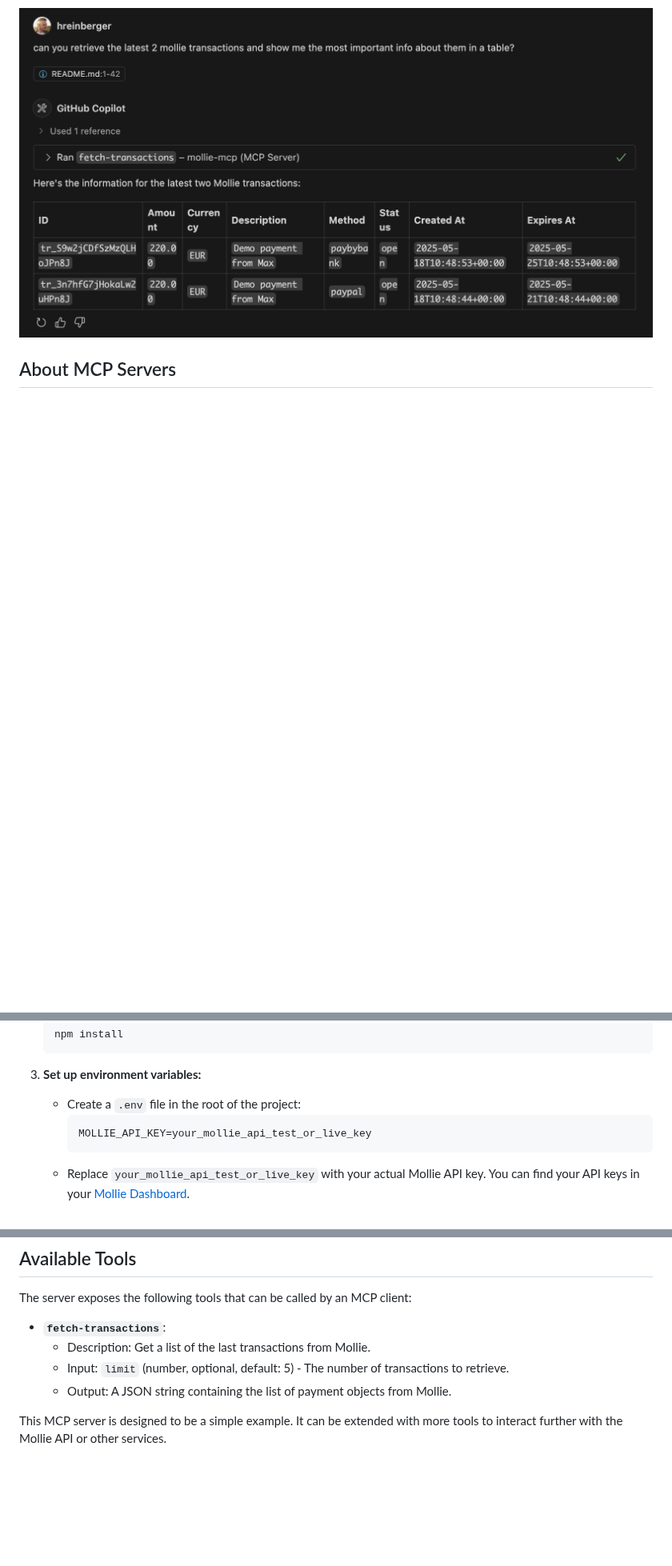
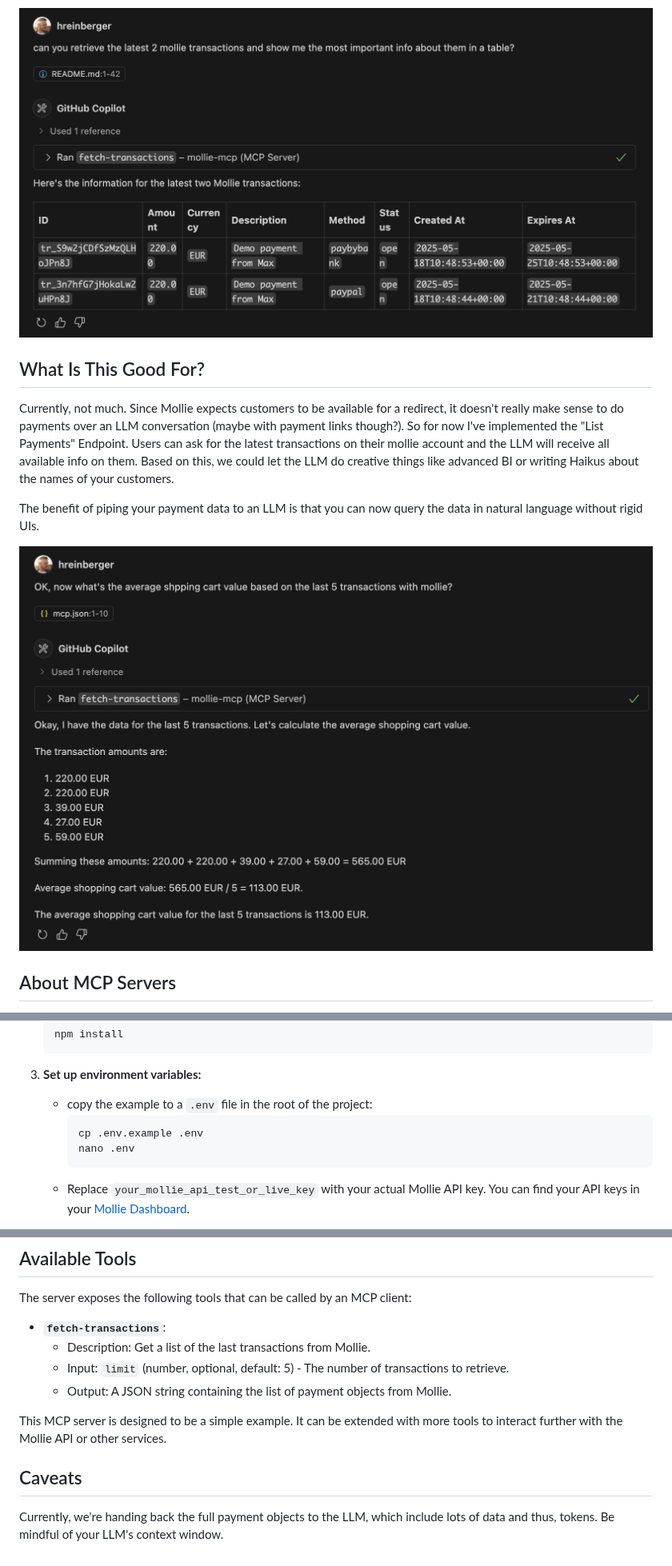
Before and after one commit to hreinberger/mollie-mcp, a Markdown page: README.md, 3 parts joined by grey strips. Shown at 80% size. Rendered like a GitHub page; pictures changed too: .github/assets/mollie-mcp-2.png (added); blank space fills up the shorter version.

Commit message:
add example

````diff
--- a/README.md
+++ b/README.md
@@ -3,6 +3,14 @@
 This project implements a Model Context Protocol (MCP) server that interfaces with the Mollie API to provide information about Mollie payments.
 
 ![Mollie MCP Server Integration](/.github/assets/mollie-mcp.png)
+
+## What Is This Good For?
+
+Currently, not much. Since Mollie expects customers to be available for a redirect, it doesn't really make sense to do payments over an LLM conversation (maybe with payment links though?). So for now I've implemented the "List Payments" Endpoint. Users can ask for the latest transactions on their mollie account and the LLM will receive all available info on them. Based on this, we could let the LLM do creative things like advanced BI or writing Haikus about the names of your customers.
+
+The benefit of piping your payment data to an LLM is that you can now query the data in natural language without rigid UIs.
+
+![Average Cart Values](/.github/assets/mollie-mcp-2.png)
 
 ## About MCP Servers
 
@@ -33,9 +41,10 @@ Model Context Protocol (MCP) servers act as bridges between language models and
 
 3.  **Set up environment variables:**
 
-    -   Create a `.env` file in the root of the project:
+    -   copy the example to a `.env` file in the root of the project:
         ```
-        MOLLIE_API_KEY=your_mollie_api_test_or_live_key
+        cp .env.example .env
+        nano .env
         ```
     -   Replace `your_mollie_api_test_or_live_key` with your actual Mollie API key. You can find your API keys in your [Mollie Dashboard](https://www.mollie.com/dashboard/developers/api-keys).
 
@@ -74,3 +83,7 @@ The server exposes the following tools that can be called by an MCP client:
     -   Output: A JSON string containing the list of payment objects from Mollie.
 
 This MCP server is designed to be a simple example. It can be extended with more tools to interact further with the Mollie API or other services.
+
+## Caveats
+
+Currently, we're handing back the full payment objects to the LLM, which include lots of data and thus, tokens. Be mindful of your LLM's context window.
````
